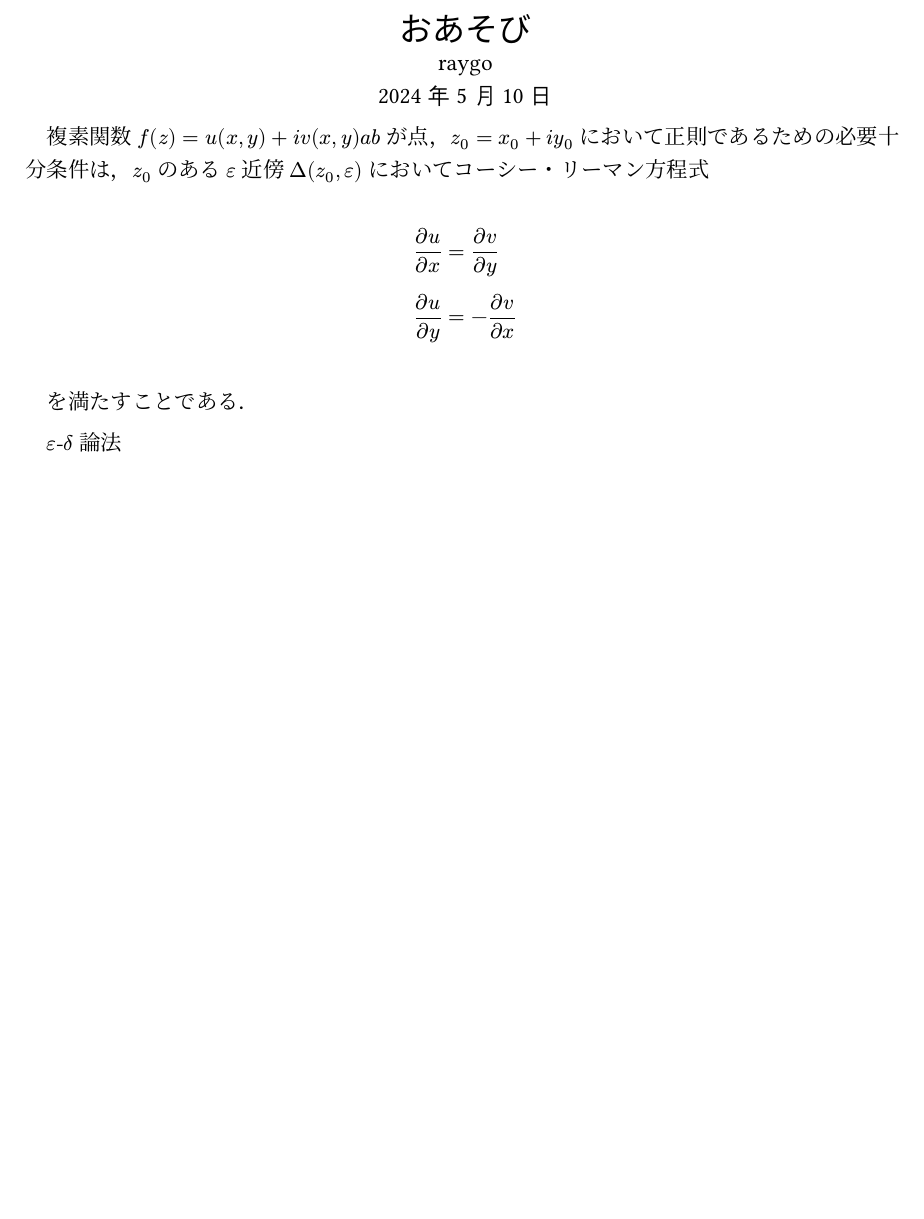
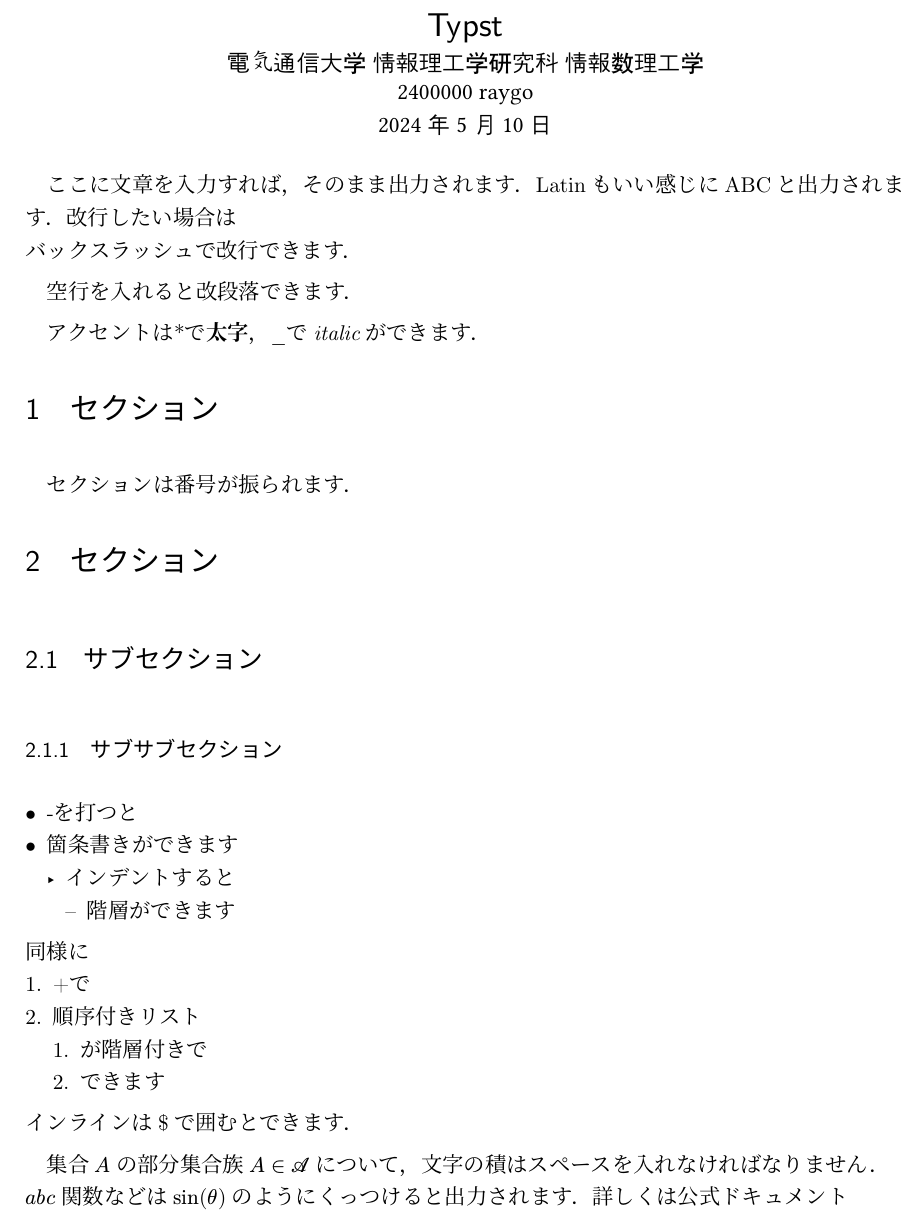
Before and after one commit to raygo0312/jastylest, a Typst document (main.typ): part of the page, cut at the place of the change, the shorter picture padded with empty space. Compiled offline with Typst 0.15.

Commit message:
make kinder for beta version

```diff
--- a/main.typ
+++ b/main.typ
@@ -2,17 +2,36 @@
 
 #show: it => jarticle(
   // titlepage: true,
-  title: "おあそび",
-  author: "raygo",
+  title: "Typst",
+  office: "電気通信大学 情報理工学研究科 情報数理工学",
+  author: "2400000 raygo",
   date: true,
   it,
 )
 
-複素関数$f(z)=u(x,y)+i v(x,y)a b$が点，$z_0=x_0+i y_0$において正則であるための必要十分条件は，$z_0$のある$epsilon$近傍$Delta(z_0,epsilon)$においてコーシー・リーマン方程式
-$
-(partial u)/(partial x)&=(partial v)/(partial y)\
-(partial u)/(partial y)&=-(partial v)/(partial x)
-$
-を満たすことである．
+ここに文章を入力すれば，そのまま出力されます．Latinもいい感じにABCと出力されます．改行したい場合は\
+バックスラッシュで改行できます．
 
-$epsilon$-$delta$論法
+空行を入れると改段落できます．
+
+アクセントは\*で*太字*，\_で_italic_ができます．
+
+= セクション
+セクションは番号が振られます．
+= セクション
+== サブセクション
+=== サブサブセクション
+
+- \-を打つと
+- 箇条書きができます
+  - インデントすると
+    - 階層ができます
+同様に
++ \+で
++ 順序付きリスト
+  + が階層付きで
+  + できます
+
+インラインは\$で囲むとできます．
+
+集合$A$の部分集合族$A in scr(A)$について，文字の積はスペースを入れなければなりません．$a b c$関数などは$sin(theta)$のようにくっつけると出力されます．詳しくは公式ドキュメント
```
Also changed, not shown: slide.typ (+12 -6 lines), template-common.typ (+13 -8 lines), template-document.typ (+2 -1 lines), template-slide.typ (+5 -2 lines), README.md, main.pdf (added), slide.pdf (added), 1 other file.
